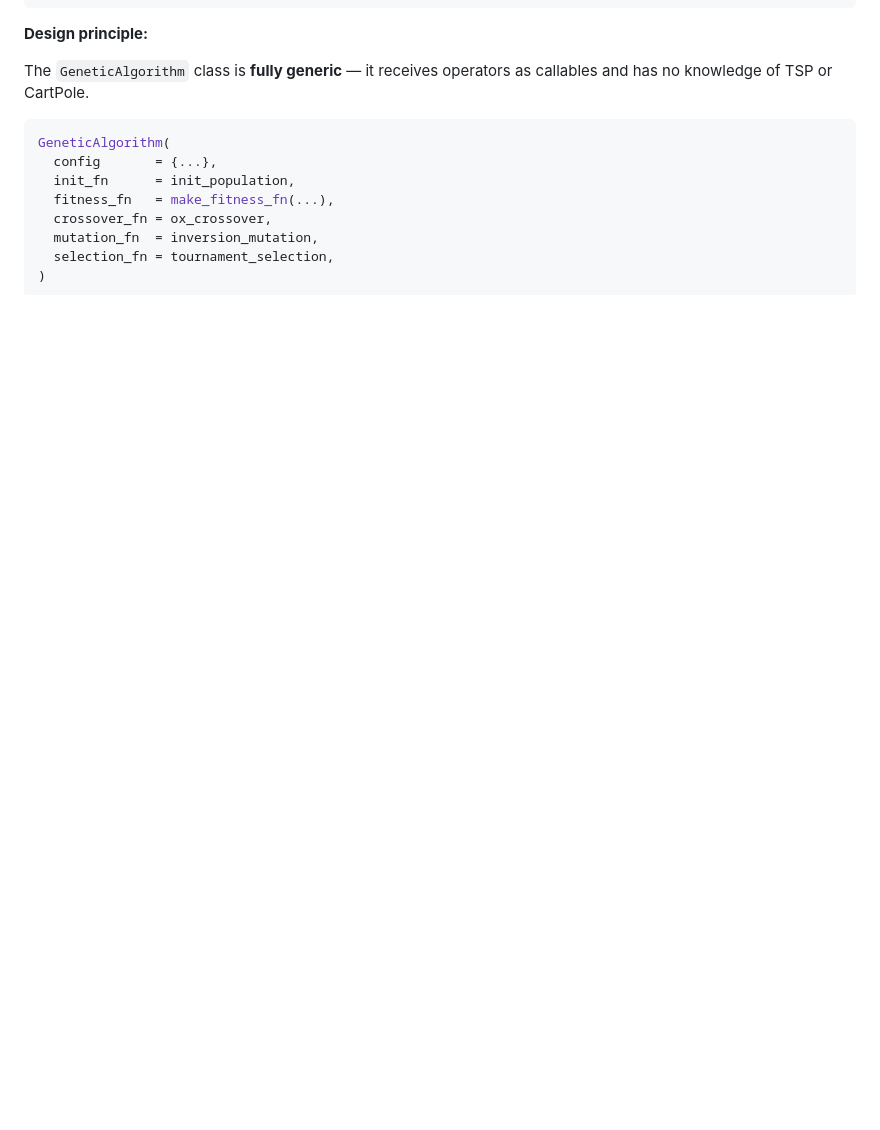
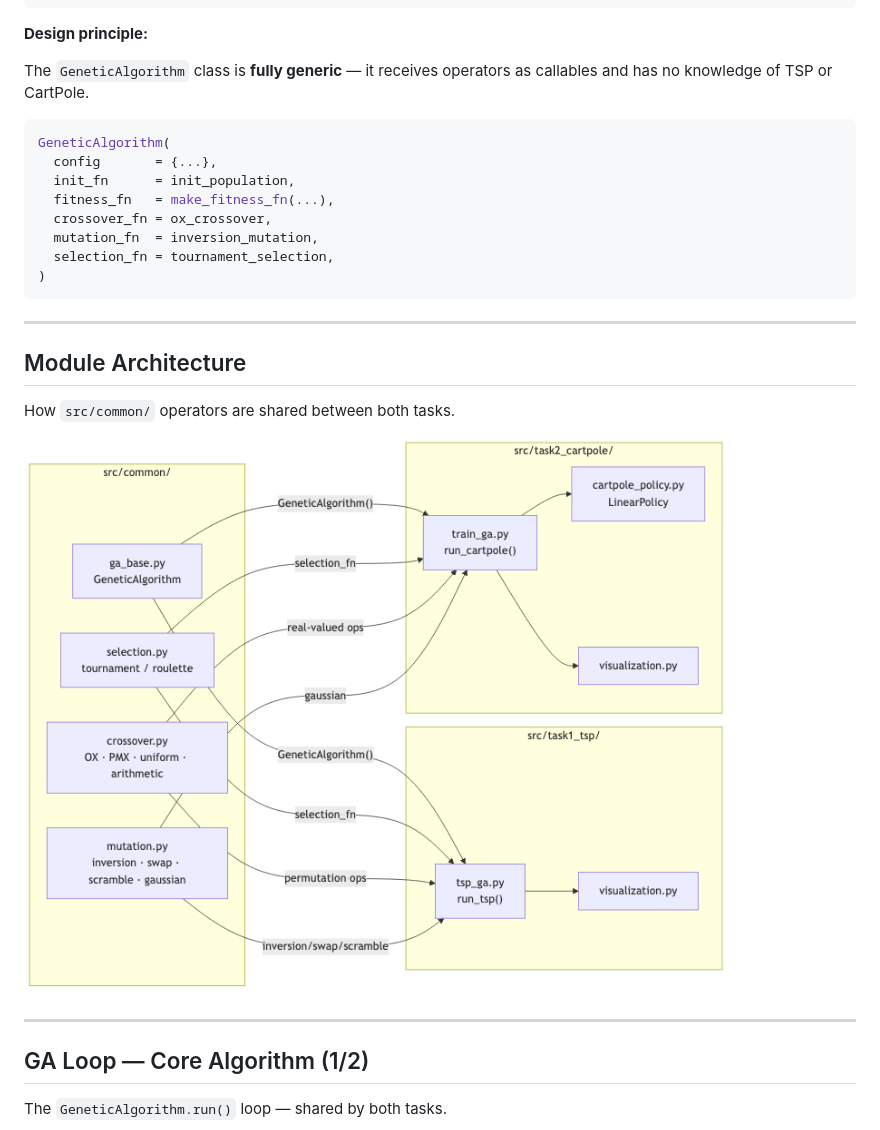
Before and after one commit to piotrek1459/biai-genetic-cartpole, a Markdown page: report.md, the part around the change printed below. Rendered like a GitHub page; pictures changed too: docs/slide_arch.png (added); blank space fills up the shorter version.

```diff
--- a/report.md
+++ b/report.md
@@ -137,3 +138,18 @@ GeneticAlgorithm(
 
 </div>
 </div>
+
+---
+
+## Module Architecture
+
+How `src/common/` operators are shared between both tasks.
+
+![w:900px](docs/slide_arch.png)
+
+---
+
+## GA Loop — Core Algorithm (1/2)
+
+The `GeneticAlgorithm.run()` loop — shared by both tasks.
+
```
Also changed, not shown: other parts of report.md (+22 -0 lines), docs/flowcharts.md (added, +231 -0 lines), docs/slide_breed.png (added), docs/slide_cartpole.png (added), docs/slide_ga_loop.png (added), docs/slide_tsp.png (added), 6 other files.
